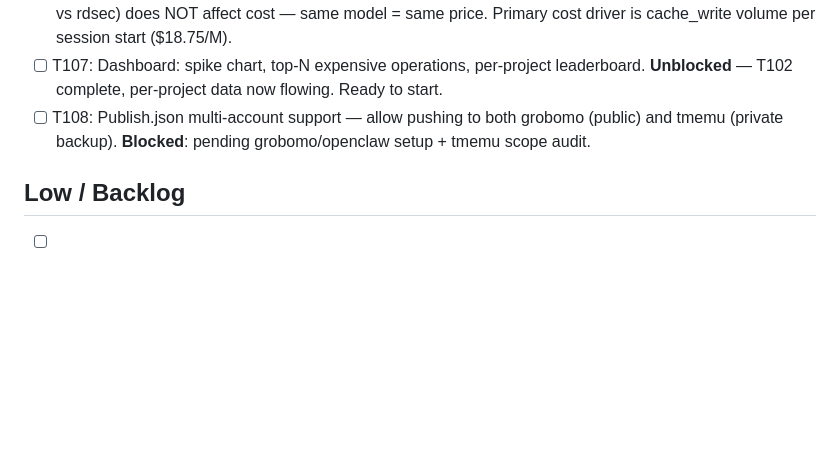
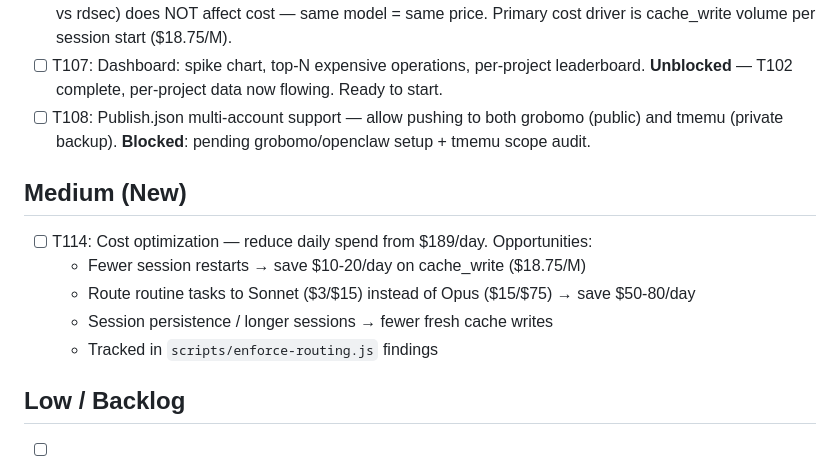
Before and after one commit to grobomo/llm-token-proxy, a Markdown page: TODO.md, the part around the change. GitHub-like rendering; blank space fills up the shorter version.

Commit message:
docs: add T114 cost optimization task with identified savings
$189/day run rate. Primary levers: reduce cache writes ($37/day),
route routine work to Sonnet (5x cheaper), fewer session restarts.

Co-Authored-By: Claude Opus 4.7 <noreply@anthropic.com>

```diff
--- a/TODO.md
+++ b/TODO.md
@@ -33,6 +33,14 @@ Published to https://github.com/grobomo/llm-token-proxy (public). All commits pu
 - [ ] T107: Dashboard: spike chart, top-N expensive operations, per-project leaderboard. **Unblocked** — T102 complete, per-project data now flowing. Ready to start.
 - [ ] T108: Publish.json multi-account support — allow pushing to both grobomo (public) and tmemu (private backup). **Blocked**: pending grobomo/openclaw setup + tmemu scope audit.
 
+## Medium (New)
+
+- [ ] T114: Cost optimization — reduce daily spend from $189/day. Opportunities:
+  - Fewer session restarts → save $10-20/day on cache_write ($18.75/M)
+  - Route routine tasks to Sonnet ($3/$15) instead of Opus ($15/$75) → save $50-80/day
+  - Session persistence / longer sessions → fewer fresh cache writes
+  - Tracked in `scripts/enforce-routing.js` findings
+
 ## Low / Backlog
 
 - [ ] T109: Request dedup / cache layer (return cached identical-prompt responses without an upstream round-trip).
```
